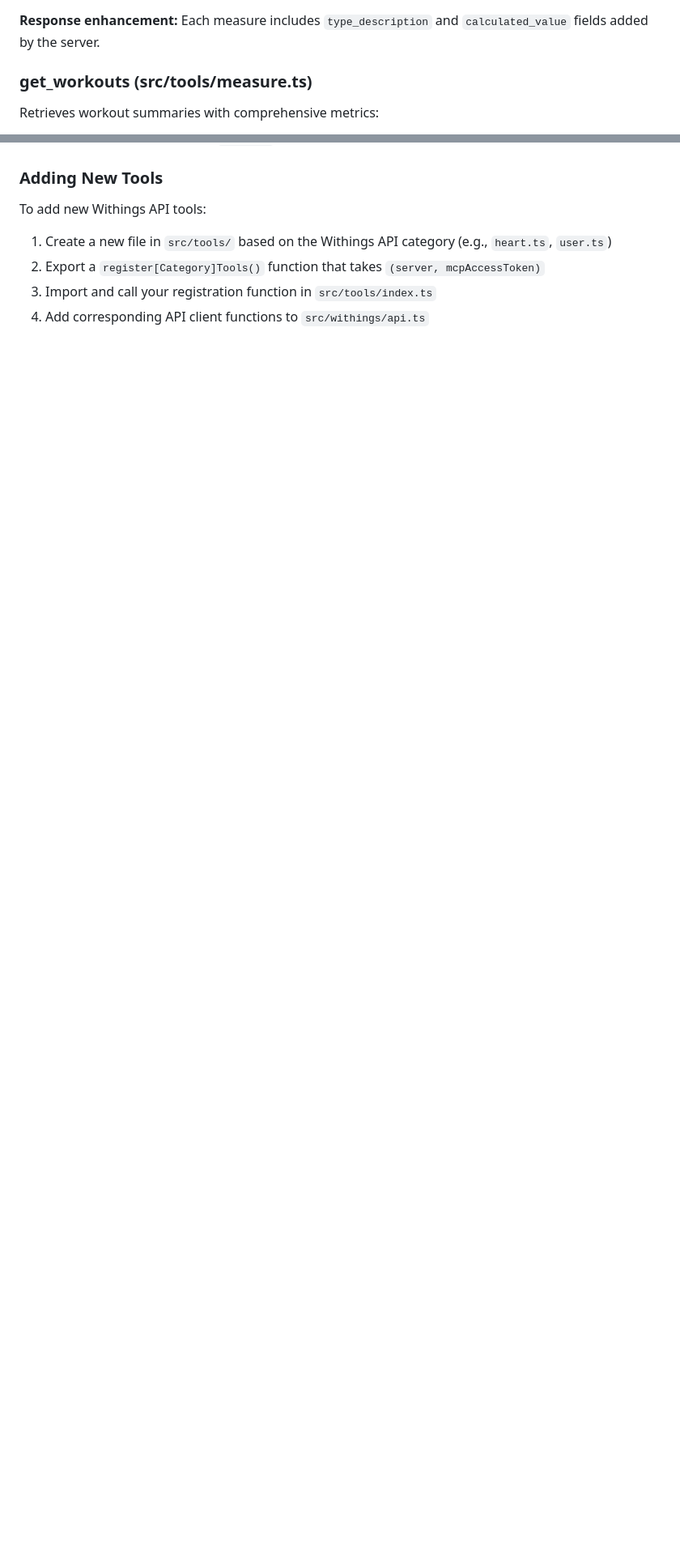
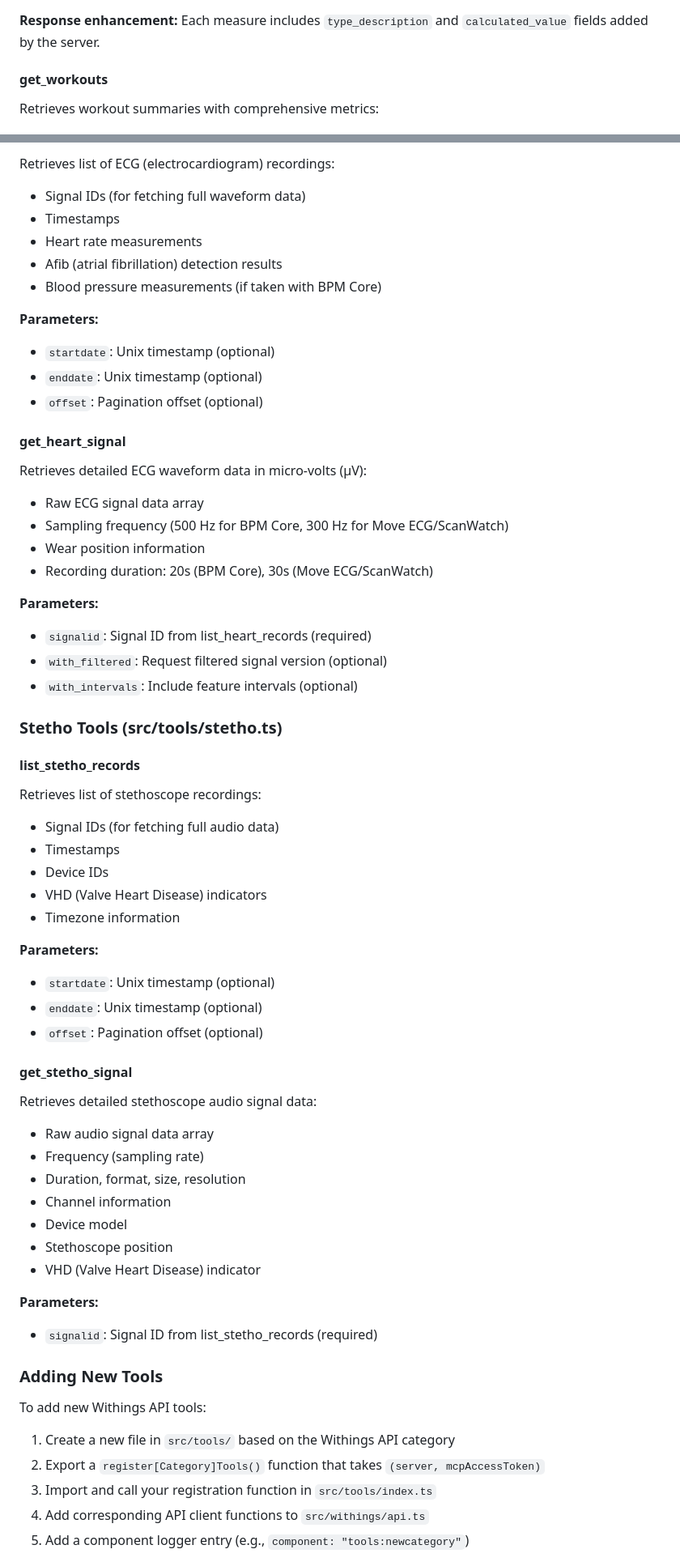
Before and after one commit to akutishevsky/withings-mcp, a Markdown page: CLAUDE.md, 2 parts joined by grey strips. Shown at 81% size. Rendered like a GitHub page; blank space fills up the shorter version.

Commit message:
feat: expand MCP tools section in CLAUDE.md to include new activity and stetho APIs

```diff
--- a/CLAUDE.md
+++ b/CLAUDE.md
@@ -186,7 +190,7 @@ Retrieves health measures with automatic type descriptions and calculated values
 
 **Response enhancement:** Each measure includes `type_description` and `calculated_value` fields added by the server.
 
-### get_workouts (src/tools/measure.ts)
+#### get_workouts
 
 Retrieves workout summaries with comprehensive metrics:
 - Calories burned and workout intensity
@@ -207,9 +270,65 @@ Retrieves workout summaries with comprehensive metrics:
+Retrieves list of ECG (electrocardiogram) recordings:
+- Signal IDs (for fetching full waveform data)
+- Timestamps
+- Heart rate measurements
+- Afib (atrial fibrillation) detection results
+- Blood pressure measurements (if taken with BPM Core)
+
+**Parameters:**
+- `startdate`: Unix timestamp (optional)
+- `enddate`: Unix timestamp (optional)
+- `offset`: Pagination offset (optional)
+
+#### get_heart_signal
+
+Retrieves detailed ECG waveform data in micro-volts (μV):
+- Raw ECG signal data array
+- Sampling frequency (500 Hz for BPM Core, 300 Hz for Move ECG/ScanWatch)
+- Wear position information
+- Recording duration: 20s (BPM Core), 30s (Move ECG/ScanWatch)
+
+**Parameters:**
+- `signalid`: Signal ID from list_heart_records (required)
+- `with_filtered`: Request filtered signal version (optional)
+- `with_intervals`: Include feature intervals (optional)
+
+### Stetho Tools (src/tools/stetho.ts)
+
+#### list_stetho_records
+
+Retrieves list of stethoscope recordings:
+- Signal IDs (for fetching full audio data)
+- Timestamps
+- Device IDs
+- VHD (Valve Heart Disease) indicators
+- Timezone information
+
+**Parameters:**
+- `startdate`: Unix timestamp (optional)
+- `enddate`: Unix timestamp (optional)
+- `offset`: Pagination offset (optional)
+
+#### get_stetho_signal
+
+Retrieves detailed stethoscope audio signal data:
+- Raw audio signal data array
+- Frequency (sampling rate)
+- Duration, format, size, resolution
+- Channel information
+- Device model
+- Stethoscope position
+- VHD (Valve Heart Disease) indicator
+
+**Parameters:**
+- `signalid`: Signal ID from list_stetho_records (required)
+
 ### Adding New Tools
 
 To add new Withings API tools:
 
-1. Create a new file in `src/tools/` based on the Withings API category (e.g., `heart.ts`, `user.ts`)
+1. Create a new file in `src/tools/` based on the Withings API category
 2. Export a `register[Category]Tools()` function that takes `(server, mcpAccessToken)`
 3. Import and call your registration function in `src/tools/index.ts`
 4. Add corresponding API client functions to `src/withings/api.ts`
+5. Add a component logger entry (e.g., `component: "tools:newcategory"`)
 
```
Also changed, not shown: other parts of CLAUDE.md (+83 -7 lines).
